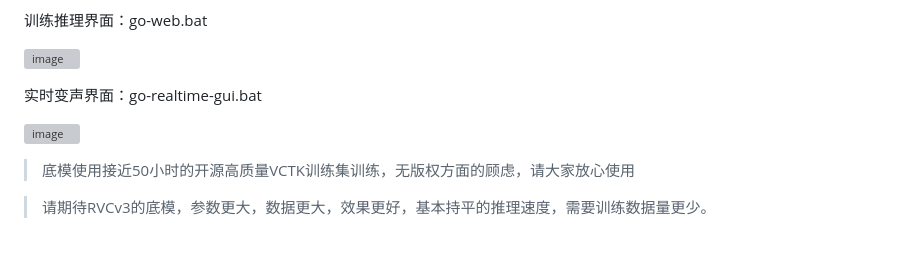
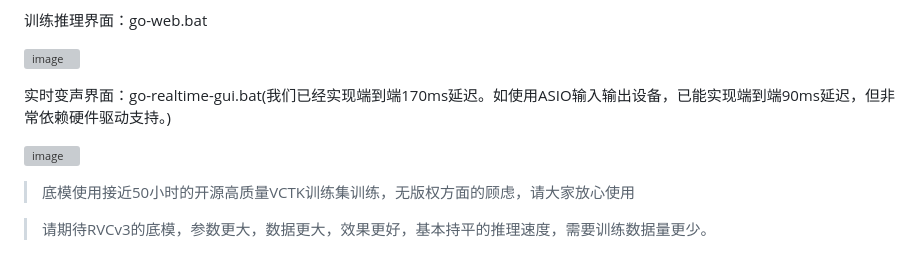
Before and after one commit to RVC-Project/Retrieval-based-Voice-Conversion-WebUI, a Markdown page: README.md, the part around the change printed below. Rendered like a GitHub page; grey boxes are pictures that could not be loaded.

```diff
--- a/README.md
+++ b/README.md
@@ -28,5 +28,5 @@
 
 ![image](https://github.com/RVC-Project/Retrieval-based-Voice-Conversion-WebUI/assets/129054828/092e5c12-0d49-4168-a590-0b0ef6a4f630)
 
-实时变声界面：go-realtime-gui.bat
+实时变声界面：go-realtime-gui.bat(我们已经实现端到端170ms延迟。如使用ASIO输入输出设备，已能实现端到端90ms延迟，但非常依赖硬件驱动支持。)
 
```
Also changed, not shown: other parts of README.md (+1 -1 lines).
